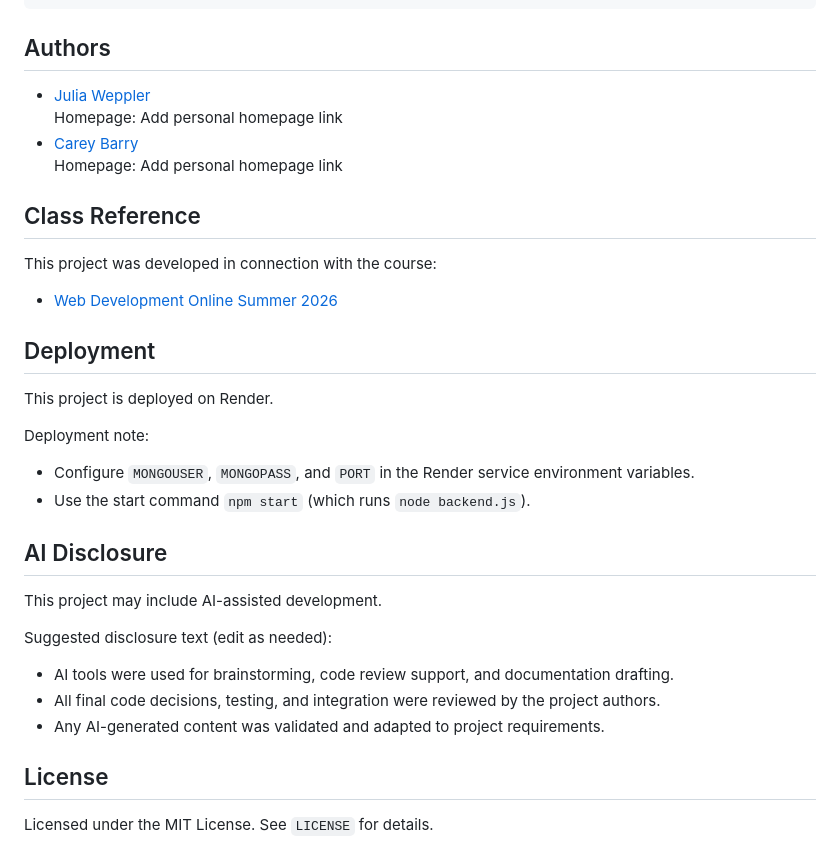
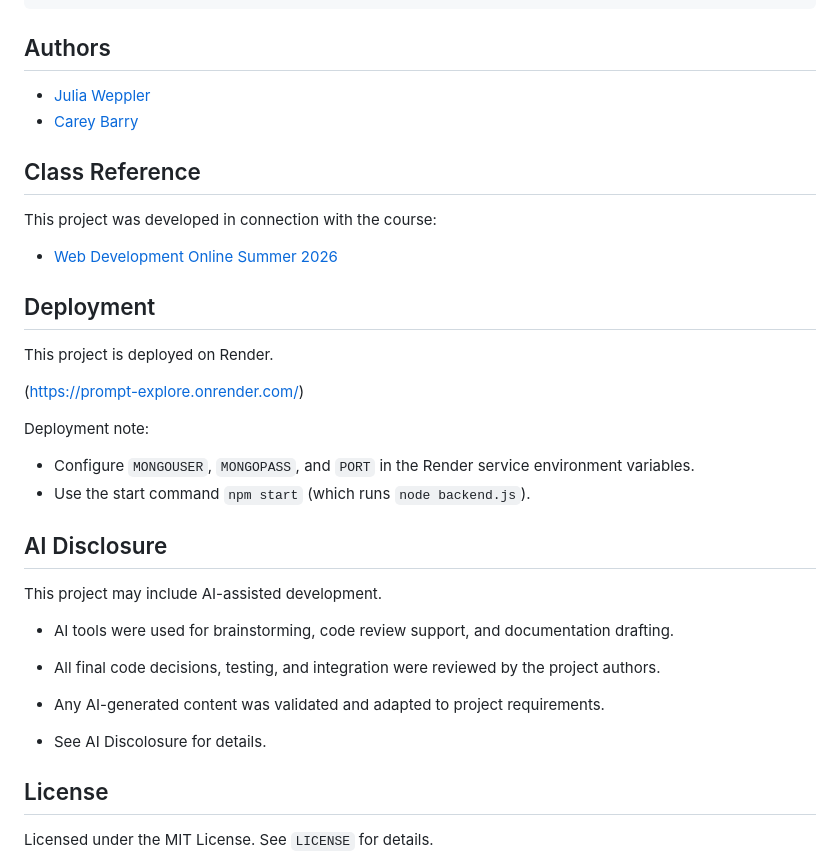
Before and after one commit to clbarry/prompt-explore, a Markdown page: README.md, the part around the change. GitHub-like rendering.

```diff
--- a/README.md
+++ b/README.md
@@ -120,10 +120,8 @@ npm start
 
 ## Authors
 
-- [Julia Weppler](https://github.com/)
-  Homepage: Add personal homepage link
+- [Julia Weppler](https://github.com/julia-weppler-1)
 - [Carey Barry](https://github.com/clbarry)
-  Homepage: Add personal homepage link
 
 ## Class Reference
 
@@ -135,6 +133,8 @@ This project was developed in connection with the course:
 
 This project is deployed on Render.
 
+(https://prompt-explore.onrender.com/)
+
 Deployment note:
 
 - Configure `MONGOUSER`, `MONGOPASS`, and `PORT` in the Render service environment variables.
@@ -143,13 +143,12 @@ Deployment note:
 ## AI Disclosure
 
 This project may include AI-assisted development.
-
-Suggested disclosure text (edit as needed):
-
 - AI tools were used for brainstorming, code review support, and documentation drafting.
 - All final code decisions, testing, and integration were reviewed by the project authors.
 - Any AI-generated content was validated and adapted to project requirements.
 
+- See AI Discolosure for details.
+
 ## License
 
 Licensed under the MIT License. See `LICENSE` for details.
```
